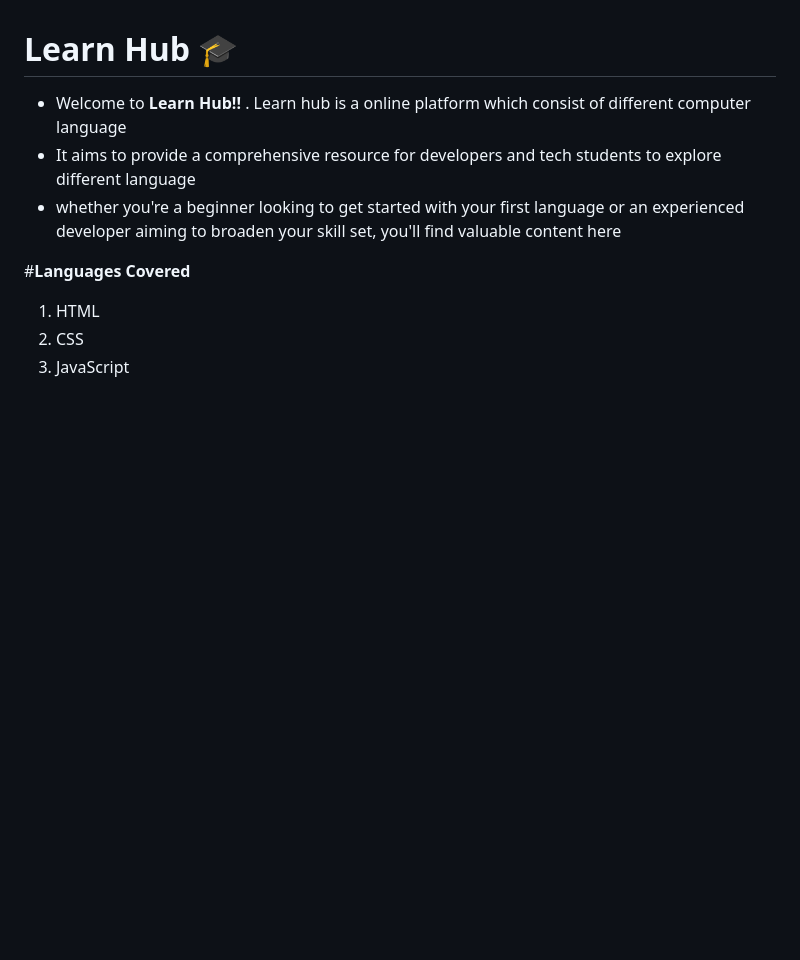
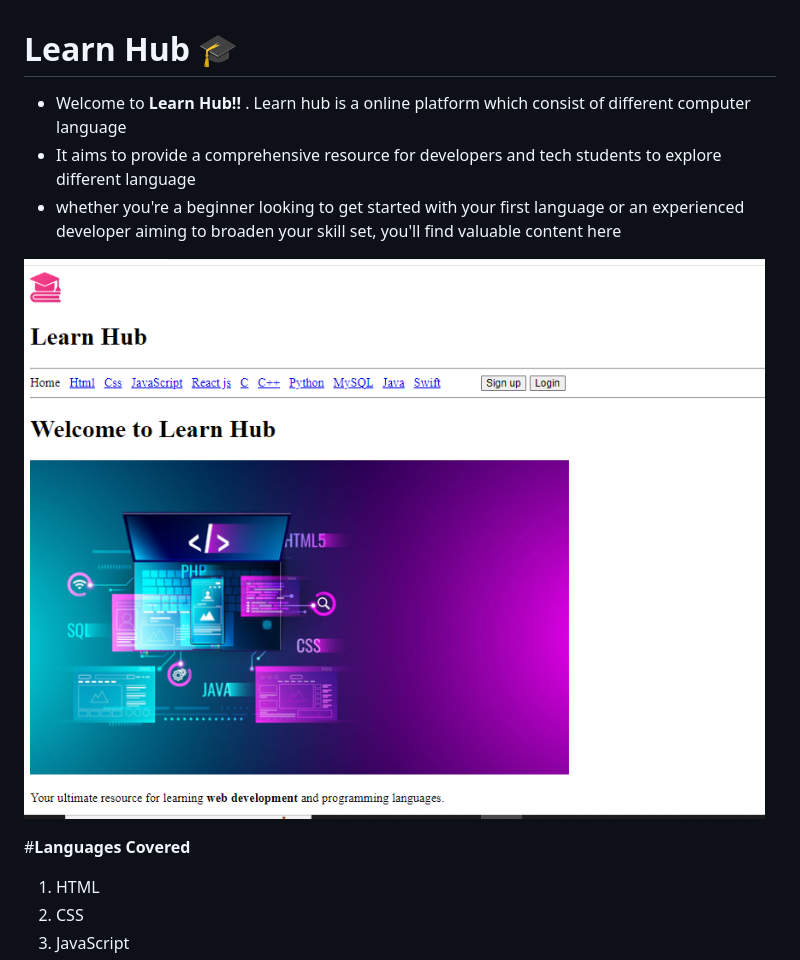
Before and after one commit to ykahsahde/icp9.0-html-github-group-project-1, a Markdown page: Readme.md, the part around the change printed below. GitHub-like rendering; pictures changed too: images/Screenshot .png (added); blank space fills up the shorter version.

Commit message:
readme added

```diff
--- a/Readme.md
+++ b/Readme.md
@@ -3,6 +3,9 @@
  - Welcome to **Learn Hub!!** .  Learn hub is a online platform which consist of different computer language
  - It aims to provide a comprehensive resource for developers and tech students to explore different language
  - whether you're a beginner looking to get started with your first language or an experienced developer aiming to broaden your skill set, you'll find valuable content here
+
+  ![screenshot](./images/Screenshot%20.png)
+
 
  #**Languages Covered**
 
```
Also changed, not shown: other parts of Readme.md (+29 -0 lines).
